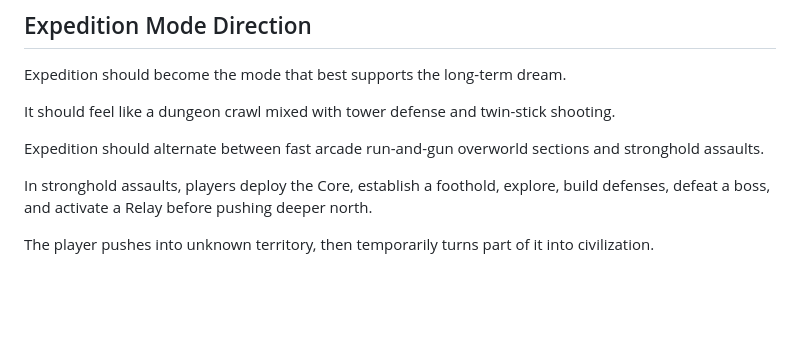
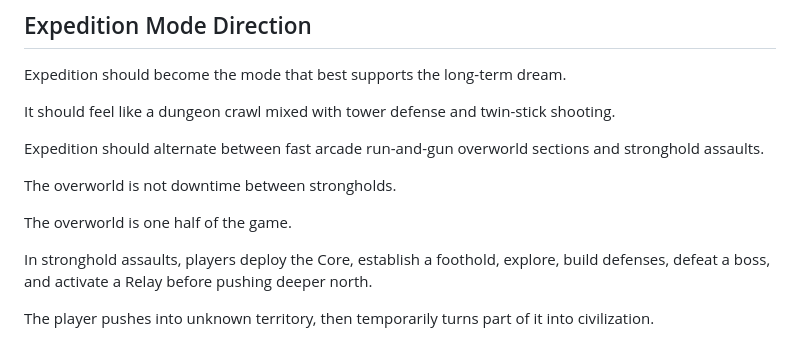
Before and after one commit to joellueders/Killbox, a Markdown page: docs/north-star.md, the part around the change. GitHub-like rendering; blank space fills up the shorter version.

Commit message:
docs: clarify overworld role

```diff
--- a/docs/north-star.md
+++ b/docs/north-star.md
@@ -118,6 +118,10 @@ Expedition should become the mode that best supports the long-term dream.
 It should feel like a dungeon crawl mixed with tower defense and twin-stick shooting.
 
 Expedition should alternate between fast arcade run-and-gun overworld sections and stronghold assaults.
+
+The overworld is not downtime between strongholds.
+
+The overworld is one half of the game.
 
 In stronghold assaults, players deploy the Core, establish a foothold, explore, build defenses, defeat a boss, and activate a Relay before pushing deeper north.
 
```
